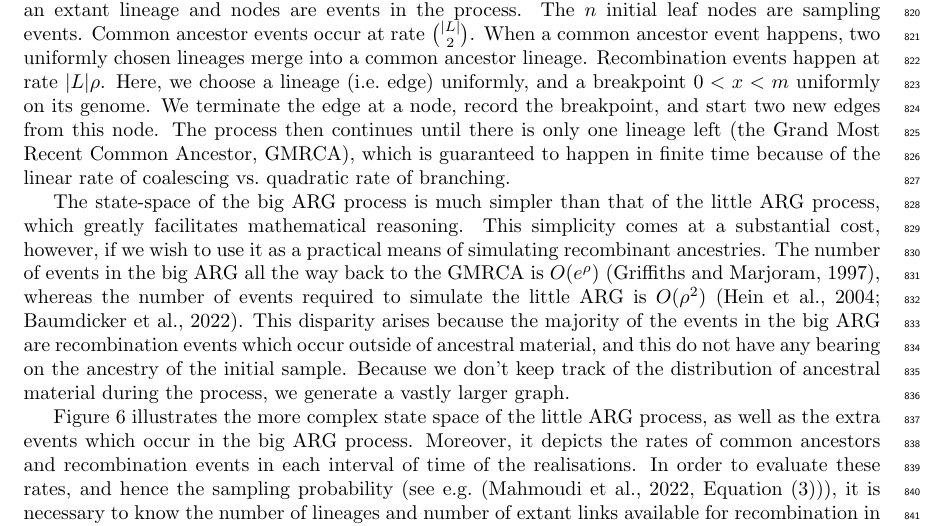
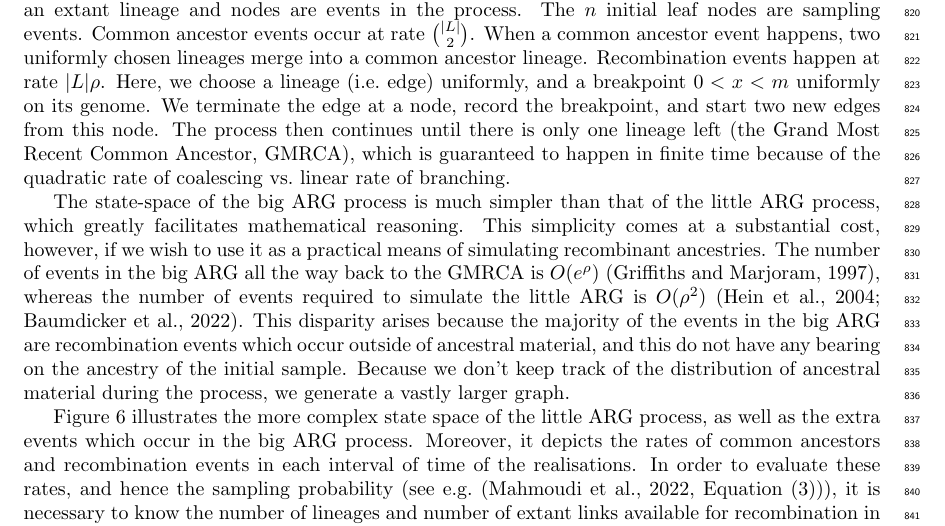
Before and after one commit to tskit-dev/what-is-an-arg-paper, a LaTeX paper (paper.tex): part of page 24 of 26, cut so that both start at the same text. Compiled offline with pdfLaTeX.

Commit message:
Fixed rates in ARG description

```diff
--- a/paper.tex
+++ b/paper.tex
@@ -1509,7 +1509,7 @@ and a breakpoint $0 < x < m$ uniformly on its genome. We terminate the edge at a
 node, record the breakpoint, and start two new edges from this node. The process
 then continues until there is only one lineage left (the Grand Most Recent
 Common Ancestor, GMRCA), which is guaranteed to
-happen in finite time because of the linear rate of coalescing vs.\ quadratic rate of branching.
+happen in finite time because of the quadratic rate of coalescing vs.\ linear rate of branching.
 
 The state-space of the big ARG process is much simpler than that of the little ARG process,
 which greatly facilitates mathematical reasoning. This simplicity comes at a
```
